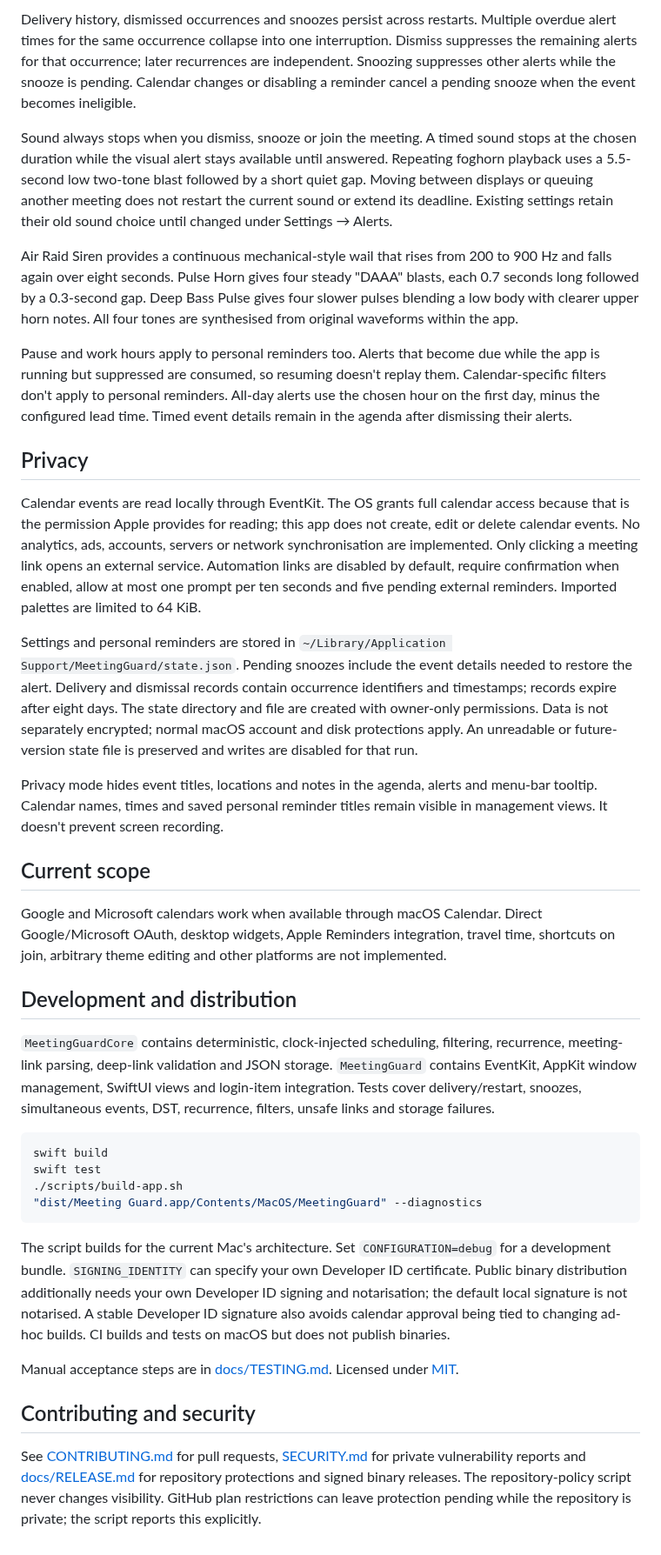
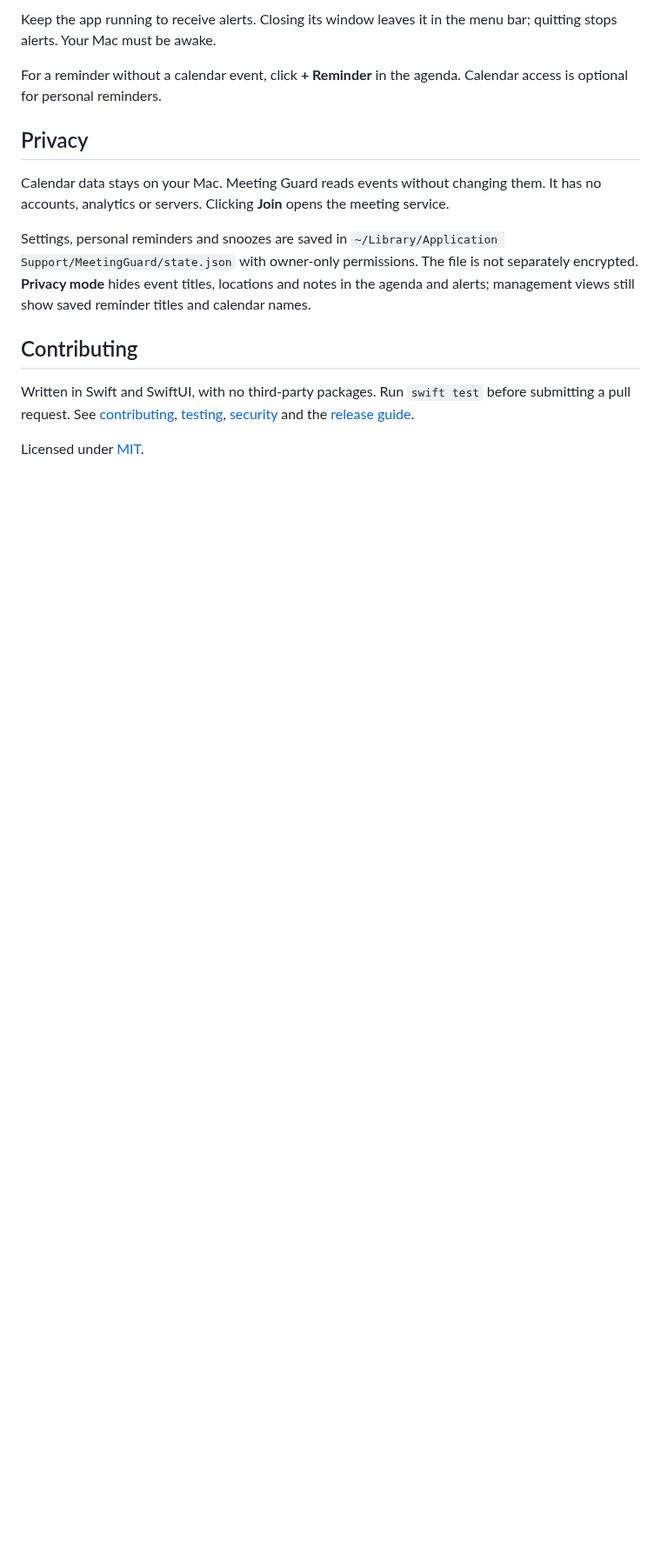
Before and after one commit to taylorwilliams/meeting-guard, a Markdown page: README.md, the part around one of its changes. Shown at 87% size. GitHub-like rendering; blank space fills up the shorter version.

````diff
--- a/README.md
+++ b/README.md
@@ -47,39 +47,16 @@ On wake or restart, an alert can catch up within **10 minutes of its scheduled t
 
-Delivery history, dismissed occurrences and snoozes persist across restarts. Multiple overdue alert times for the same occurrence collapse into one interruption. Dismiss suppresses the remaining alerts for that occurrence; later recurrences are independent. Snoozing suppresses other alerts while the snooze is pending. Calendar changes or disabling a reminder cancel a pending snooze when the event becomes ineligible.
+Keep the app running to receive alerts. Closing its window leaves it in the menu bar; quitting stops alerts. Your Mac must be awake.
 
-Sound always stops when you dismiss, snooze or join the meeting. A timed sound stops at the chosen duration while the visual alert stays available until answered. Repeating foghorn playback uses a 5.5-second low two-tone blast followed by a short quiet gap. Moving between displays or queuing another meeting does not restart the current sound or extend its deadline. Existing settings retain their old sound choice until changed under Settings → Alerts.
-
-Air Raid Siren provides a continuous mechanical-style wail that rises from 200 to 900 Hz and falls again over eight seconds. Pulse Horn gives four steady "DAAA" blasts, each 0.7 seconds long followed by a 0.3-second gap. Deep Bass Pulse gives four slower pulses blending a low body with clearer upper horn notes. All four tones are synthesised from original waveforms within the app.
-
-Pause and work hours apply to personal reminders too. Alerts that become due while the app is running but suppressed are consumed, so resuming doesn't replay them. Calendar-specific filters don't apply to personal reminders. All-day alerts use the chosen hour on the first day, minus the configured lead time. Timed event details remain in the agenda after dismissing their alerts.
+For a reminder without a calendar event, click **+ Reminder** in the agenda. Calendar access is optional for personal reminders.
 
 ## Privacy
 
-Calendar events are read locally through EventKit. The OS grants full calendar access because that is the permission Apple provides for reading; this app does not create, edit or delete calendar events. No analytics, ads, accounts, servers or network synchronisation are implemented. Only clicking a meeting link opens an external service. Automation links are disabled by default, require confirmation when enabled, allow at most one prompt per ten seconds and five pending external reminders. Imported palettes are limited to 64 KiB.
+Calendar data stays on your Mac. Meeting Guard reads events without changing them. It has no accounts, analytics or servers. Clicking **Join** opens the meeting service.
 
-Settings and personal reminders are stored in `~/Library/Application Support/MeetingGuard/state.json`. Pending snoozes include the event details needed to restore the alert. Delivery and dismissal records contain occurrence identifiers and timestamps; records expire after eight days. The state directory and file are created with owner-only permissions. Data is not separately encrypted; normal macOS account and disk protections apply. An unreadable or future-version state file is preserved and writes are disabled for that run.
+Settings, personal reminders and snoozes are saved in `~/Library/Application Support/MeetingGuard/state.json` with owner-only permissions. The file is not separately encrypted. **Privacy mode** hides event titles, locations and notes in the agenda and alerts; management views still show saved reminder titles and calendar names.
 
-Privacy mode hides event titles, locations and notes in the agenda, alerts and menu-bar tooltip. Calendar names, times and saved personal reminder titles remain visible in management views. It doesn't prevent screen recording.
+## Contributing
 
-## Current scope
+Written in Swift and SwiftUI, with no third-party packages. Run `swift test` before submitting a pull request. See [contributing](CONTRIBUTING.md), [testing](docs/TESTING.md), [security](SECURITY.md) and the [release guide](docs/RELEASE.md).
 
-Google and Microsoft calendars work when available through macOS Calendar. Direct Google/Microsoft OAuth, desktop widgets, Apple Reminders integration, travel time, shortcuts on join, arbitrary theme editing and other platforms are not implemented.
-
-## Development and distribution
-
-`MeetingGuardCore` contains deterministic, clock-injected scheduling, filtering, recurrence, meeting-link parsing, deep-link validation and JSON storage. `MeetingGuard` contains EventKit, AppKit window management, SwiftUI views and login-item integration. Tests cover delivery/restart, snoozes, simultaneous events, DST, recurrence, filters, unsafe links and storage failures.
-
-```sh
-swift build
-swift test
-./scripts/build-app.sh
-"dist/Meeting Guard.app/Contents/MacOS/MeetingGuard" --diagnostics
-```
-
-The script builds for the current Mac's architecture. Set `CONFIGURATION=debug` for a development bundle. `SIGNING_IDENTITY` can specify your own Developer ID certificate. Public binary distribution additionally needs your own Developer ID signing and notarisation; the default local signature is not notarised. A stable Developer ID signature also avoids calendar approval being tied to changing ad-hoc builds. CI builds and tests on macOS but does not publish binaries.
-
-Manual acceptance steps are in [docs/TESTING.md](docs/TESTING.md). Licensed under [MIT](LICENSE).
-
-## Contributing and security
-
-See [CONTRIBUTING.md](CONTRIBUTING.md) for pull requests, [SECURITY.md](SECURITY.md) for private vulnerability reports and [docs/RELEASE.md](docs/RELEASE.md) for repository protections and signed binary releases. The repository-policy script never changes visibility. GitHub plan restrictions can leave protection pending while the repository is private; the script reports this explicitly.
+Licensed under [MIT](LICENSE).
````
Also changed, not shown: other parts of README.md (+31 -31 lines), docs/SETUP.md (added, +41 -0 lines), docs/images/agenda.png (added), docs/images/alert-settings.png (added), docs/images/full-screen-alert.png (added).
